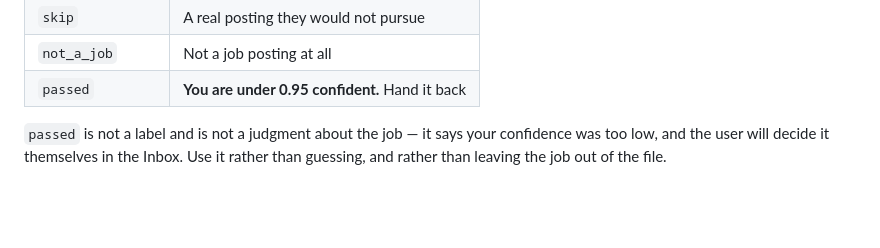
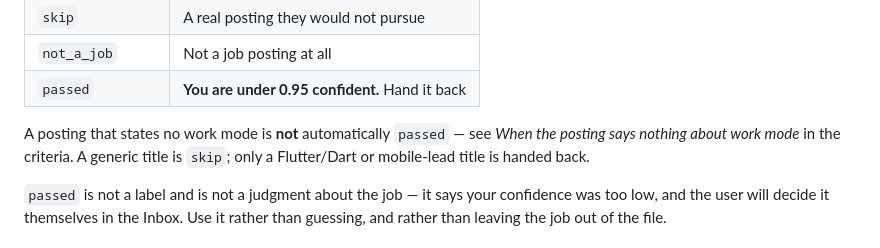
Before and after one commit to idle-dt/jobpilot, a Markdown page: docs/labeling-prompt.md, the part around the change. Drawn GitHub-style; blank space fills up the shorter version.

Commit message:
docs: point the run procedure at the title-strength rule

```diff
--- a/docs/labeling-prompt.md
+++ b/docs/labeling-prompt.md
@@ -61,6 +61,10 @@ Every job in the export must end as one of four outcomes:
 | `skip` | A real posting they would not pursue |
 | `not_a_job` | Not a job posting at all |
 | `passed` | **You are under 0.95 confident.** Hand it back |
+
+A posting that states no work mode is **not** automatically `passed` — see *When the
+posting says nothing about work mode* in the criteria. A generic title is `skip`; only a
+Flutter/Dart or mobile-lead title is handed back.
 
 `passed` is not a label and is not a judgment about the job — it says your confidence was
 too low, and the user will decide it themselves in the Inbox. Use it rather than guessing,
```
